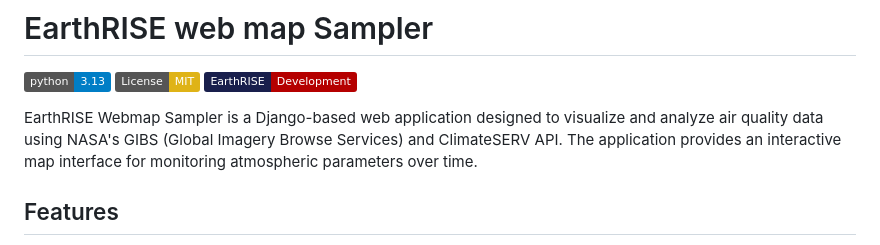
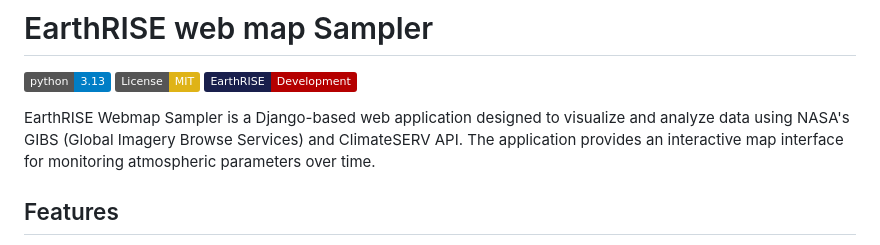
Before and after one commit to NASA-EarthRISE/earthrise-toolkit_webmap-sampler, a Markdown page: README.md, the part around the change. GitHub-like rendering; badges without logos.

Commit message:
Revise project description in README.md
Updated project description to remove specific mention of air quality data.

```diff
--- a/README.md
+++ b/README.md
@@ -4,7 +4,7 @@
 [![License: MIT](https://img.shields.io/badge/License-MIT-yellow.svg)](https://opensource.org/licenses/MIT)
 [![EarthRISE: Development](https://img.shields.io/badge/EarthRISE-Development-b50000?labelColor=191f4c)](https://appliedsciences.nasa.gov/what-we-do/capacity-building/develop)
 
-EarthRISE Webmap Sampler is a Django-based web application designed to visualize and analyze air quality data using NASA's GIBS (Global Imagery Browse Services) and ClimateSERV API. The application provides an interactive map interface for monitoring atmospheric parameters over time.
+EarthRISE Webmap Sampler is a Django-based web application designed to visualize and analyze data using NASA's GIBS (Global Imagery Browse Services) and ClimateSERV API. The application provides an interactive map interface for monitoring atmospheric parameters over time.
 
 ## Features
 
```
